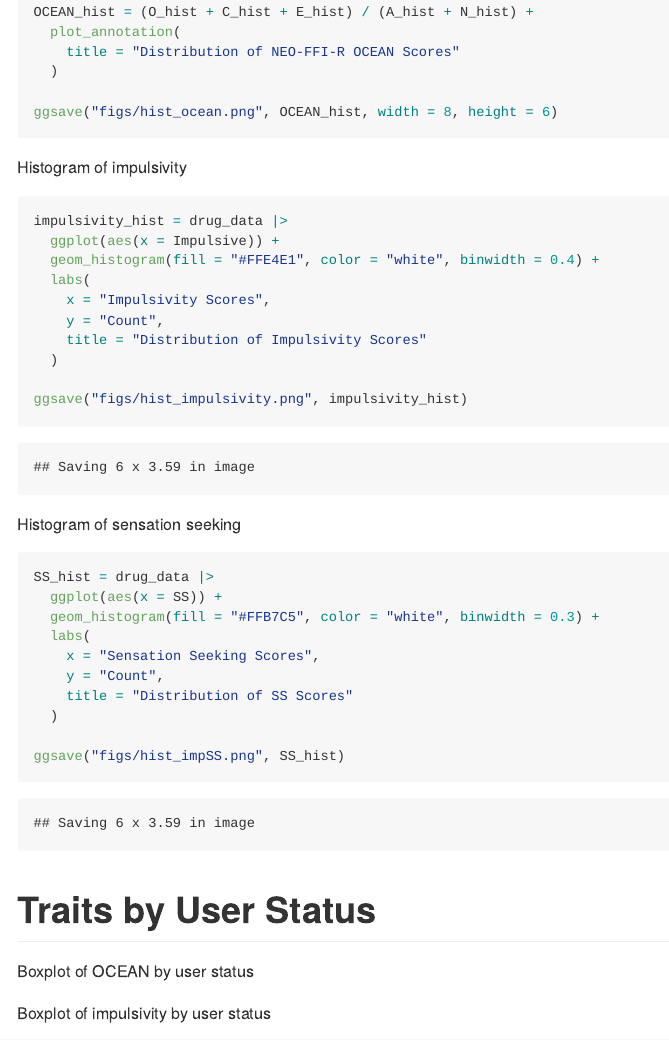
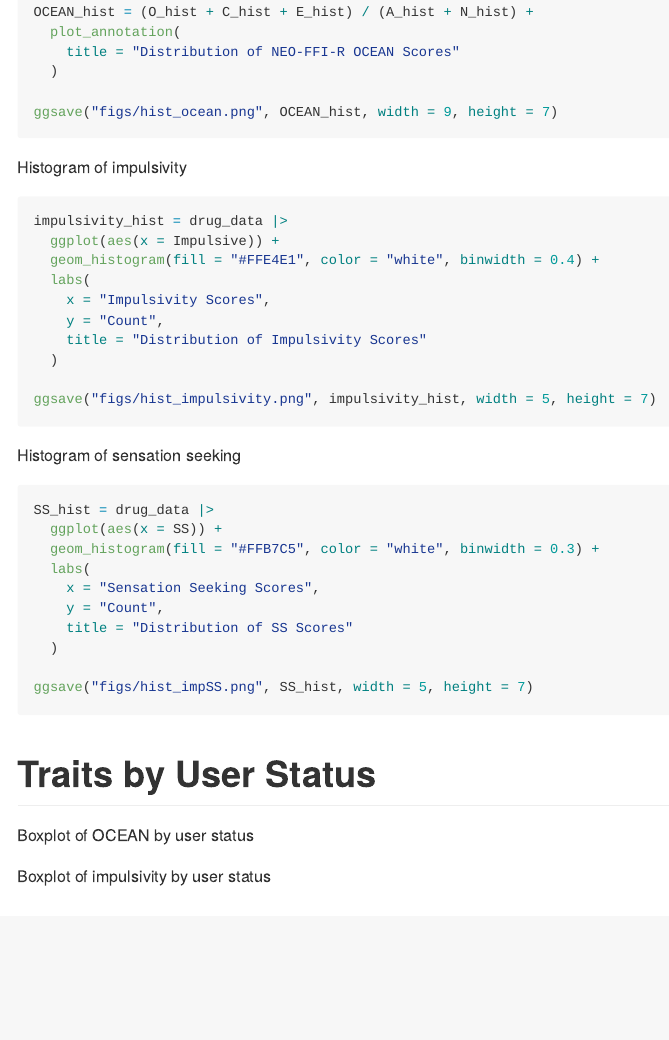
Before and after one commit to Simonwang5529/P8105_FinalProject, an R Markdown document (eda.Rmd): the page in a window 1100 px wide, from 2490 px down. Rendered offline with R 4.5, knitr and Pandoc, with nearby package versions.

Commit message:
editing histograms figure sizes

````diff
--- a/eda.Rmd
+++ b/eda.Rmd
@@ -105,7 +105,7 @@ OCEAN_hist = (O_hist + C_hist + E_hist) / (A_hist + N_hist) +
     title = "Distribution of NEO-FFI-R OCEAN Scores"
   )
 
-ggsave("figs/hist_ocean.png", OCEAN_hist, width = 8, height = 6)
+ggsave("figs/hist_ocean.png", OCEAN_hist, width = 9, height = 7)
 
 ```
 
@@ -120,7 +120,7 @@ impulsivity_hist = drug_data |>
     title = "Distribution of Impulsivity Scores"
   )
 
-ggsave("figs/hist_impulsivity.png", impulsivity_hist)
+ggsave("figs/hist_impulsivity.png", impulsivity_hist, width = 5, height = 7)
 
 ```
 
@@ -135,7 +135,7 @@ SS_hist = drug_data |>
     title = "Distribution of SS Scores"
   )
 
-ggsave("figs/hist_impSS.png", SS_hist)
+ggsave("figs/hist_impSS.png", SS_hist, width = 5, height = 7)
 
 ```
 
````
Also changed, not shown: figs/hist_impSS.png, figs/hist_impulsivity.png, figs/hist_ocean.png.
